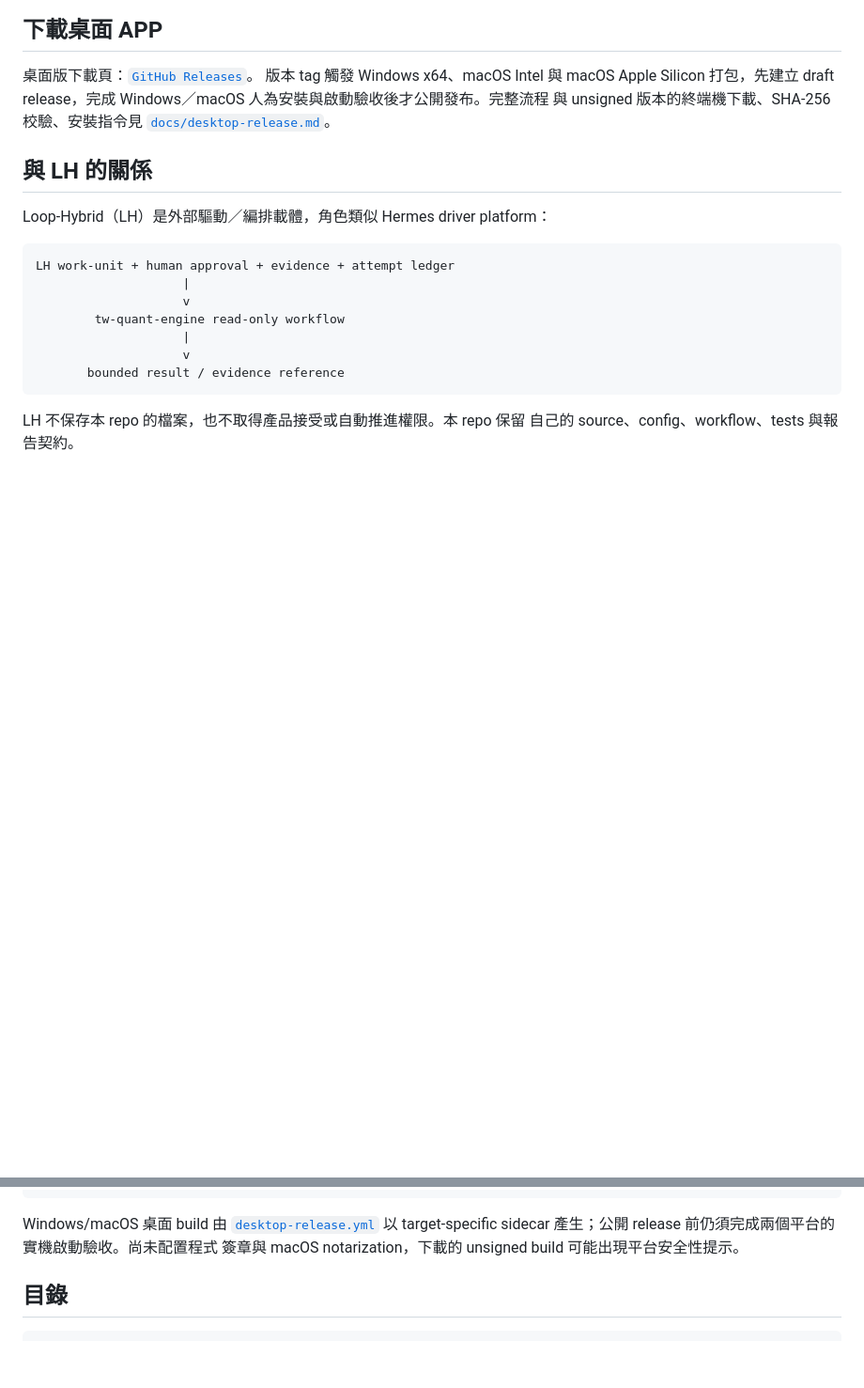
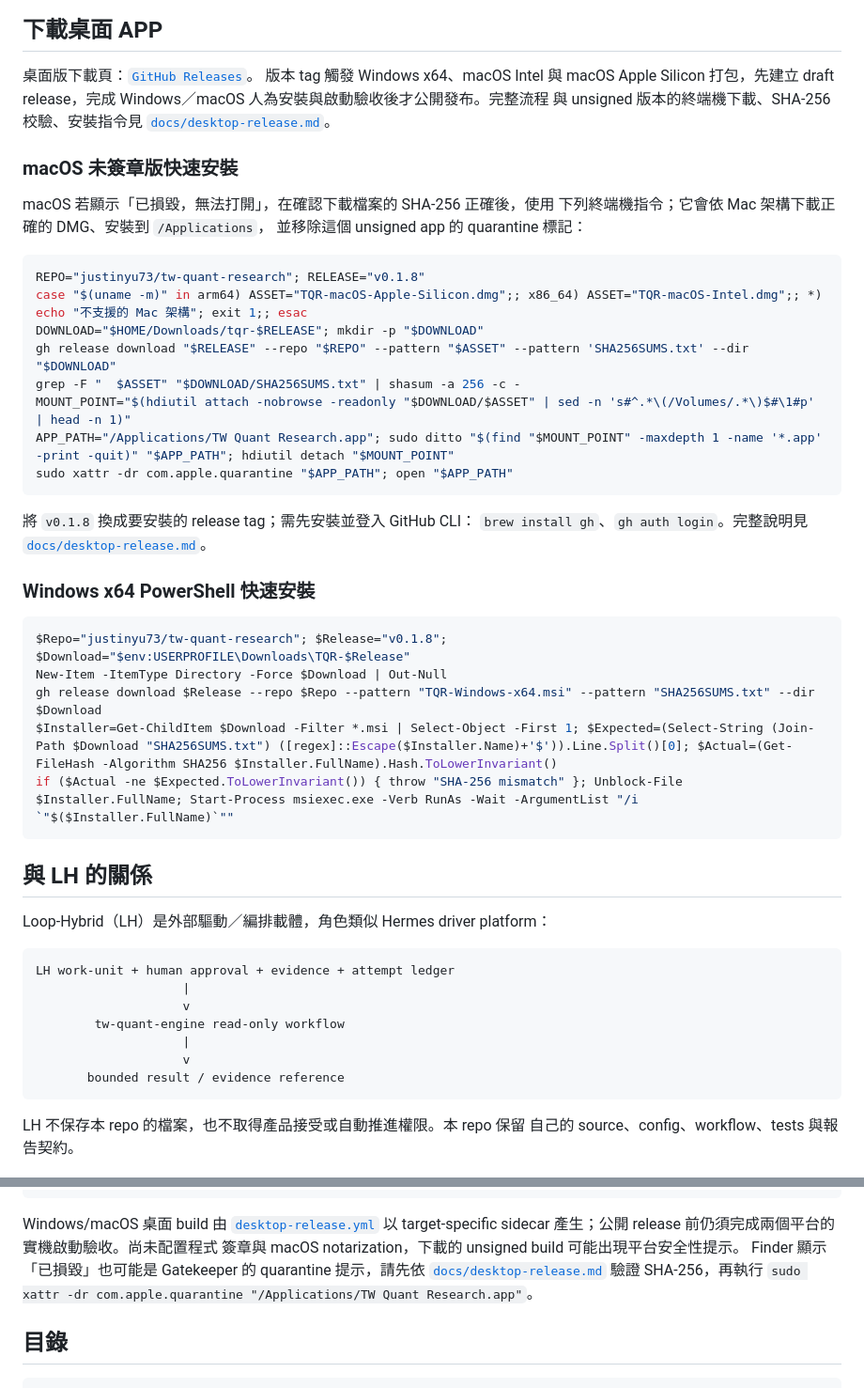
Before and after one commit to justinyu73/tw-quant-research, a Markdown page: README.md, 2 parts joined by grey strips. Shown at 94% size. Drawn GitHub-style; blank space fills up the shorter version.

Commit message:
docs: add unsigned terminal install instructions

````diff
--- a/README.md
+++ b/README.md
@@ -20,6 +20,37 @@
 draft release，完成 Windows／macOS 人為安裝與啟動驗收後才公開發布。完整流程
 與 unsigned 版本的終端機下載、SHA-256 校驗、安裝指令見
 [`docs/desktop-release.md`](docs/desktop-release.md)。
+
+### macOS 未簽章版快速安裝
+
+macOS 若顯示「已損毀，無法打開」，在確認下載檔案的 SHA-256 正確後，使用
+下列終端機指令；它會依 Mac 架構下載正確的 DMG、安裝到 `/Applications`，
+並移除這個 unsigned app 的 quarantine 標記：
+
+```sh
+REPO="justinyu73/tw-quant-research"; RELEASE="v0.1.8"
+case "$(uname -m)" in arm64) ASSET="TQR-macOS-Apple-Silicon.dmg";; x86_64) ASSET="TQR-macOS-Intel.dmg";; *) echo "不支援的 Mac 架構"; exit 1;; esac
+DOWNLOAD="$HOME/Downloads/tqr-$RELEASE"; mkdir -p "$DOWNLOAD"
+gh release download "$RELEASE" --repo "$REPO" --pattern "$ASSET" --pattern 'SHA256SUMS.txt' --dir "$DOWNLOAD"
+grep -F "  $ASSET" "$DOWNLOAD/SHA256SUMS.txt" | shasum -a 256 -c -
+MOUNT_POINT="$(hdiutil attach -nobrowse -readonly "$DOWNLOAD/$ASSET" | sed -n 's#^.*\(/Volumes/.*\)$#\1#p' | head -n 1)"
+APP_PATH="/Applications/TW Quant Research.app"; sudo ditto "$(find "$MOUNT_POINT" -maxdepth 1 -name '*.app' -print -quit)" "$APP_PATH"; hdiutil detach "$MOUNT_POINT"
+sudo xattr -dr com.apple.quarantine "$APP_PATH"; open "$APP_PATH"
+```
+
+將 `v0.1.8` 換成要安裝的 release tag；需先安裝並登入 GitHub CLI：
+`brew install gh`、`gh auth login`。完整說明見
+[`docs/desktop-release.md`](docs/desktop-release.md)。
+
+### Windows x64 PowerShell 快速安裝
+
+```powershell
+$Repo="justinyu73/tw-quant-research"; $Release="v0.1.8"; $Download="$env:USERPROFILE\Downloads\TQR-$Release"
+New-Item -ItemType Directory -Force $Download | Out-Null
+gh release download $Release --repo $Repo --pattern "TQR-Windows-x64.msi" --pattern "SHA256SUMS.txt" --dir $Download
+$Installer=Get-ChildItem $Download -Filter *.msi | Select-Object -First 1; $Expected=(Select-String (Join-Path $Download "SHA256SUMS.txt") ([regex]::Escape($Installer.Name)+'$')).Line.Split()[0]; $Actual=(Get-FileHash -Algorithm SHA256 $Installer.FullName).Hash.ToLowerInvariant()
+if ($Actual -ne $Expected.ToLowerInvariant()) { throw "SHA-256 mismatch" }; Unblock-File $Installer.FullName; Start-Process msiexec.exe -Verb RunAs -Wait -ArgumentList "/i `"$($Installer.FullName)`""
+```
 
 ## 與 LH 的關係
 
@@ -80,6 +111,9 @@ Windows/macOS 桌面 build 由
 [`desktop-release.yml`](.github/workflows/desktop-release.yml) 以 target-specific
 sidecar 產生；公開 release 前仍須完成兩個平台的實機啟動驗收。尚未配置程式
 簽章與 macOS notarization，下載的 unsigned build 可能出現平台安全性提示。
+Finder 顯示「已損毀」也可能是 Gatekeeper 的 quarantine 提示，請先依
+[`docs/desktop-release.md`](docs/desktop-release.md) 驗證 SHA-256，再執行
+`sudo xattr -dr com.apple.quarantine "/Applications/TW Quant Research.app"`。
 
 ## 目錄
 
````
Also changed, not shown: docs/desktop-release.md (+26 -25 lines).
